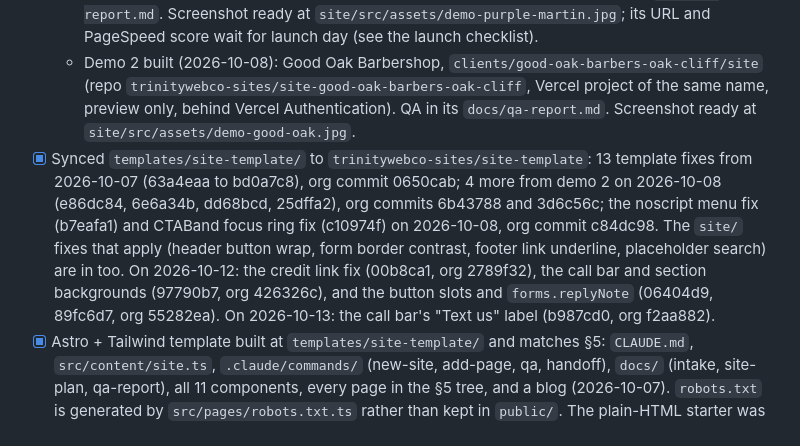
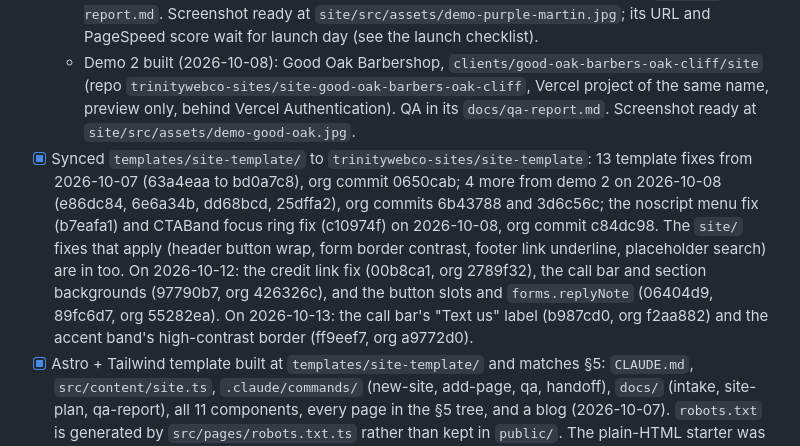
Before and after one commit to hectorclawd/trinity-web-co, a Markdown page: CLAUDE.md, the part around the change. Drawn GitHub-style.

Commit message:
Record the template sync of the high-contrast border
Co-Authored-By: Claude Opus 5.5 <noreply@anthropic.com>

```diff
--- a/CLAUDE.md
+++ b/CLAUDE.md
@@ -87,7 +87,7 @@ Files built before the playbook was added, which now conflict with it:
 - [x] `site/` has two demo slots showing "in progress". Build the 2 demo sites (§7 Week 1), then add each one's URL, screenshot and mobile PageSpeed score in `site/src/content/site.ts`. Both built; the slots were filled with preview links on 2026-10-13 (c836c1e), and get production URLs and PageSpeed scores on launch day (see the launch checklist).
   - Demo 1 built (2026-10-07): Purple Martin Heating & Air, `clients/purple-martin-air-lake-highlands/site` (repo `trinitywebco-sites/site-purple-martin-air-lake-highlands`, Vercel project of the same name, preview only, behind Vercel Authentication). QA in its `docs/qa-report.md`. Screenshot ready at `site/src/assets/demo-purple-martin.jpg`; its URL and PageSpeed score wait for launch day (see the launch checklist).
   - Demo 2 built (2026-10-08): Good Oak Barbershop, `clients/good-oak-barbers-oak-cliff/site` (repo `trinitywebco-sites/site-good-oak-barbers-oak-cliff`, Vercel project of the same name, preview only, behind Vercel Authentication). QA in its `docs/qa-report.md`. Screenshot ready at `site/src/assets/demo-good-oak.jpg`.
-- [x] Synced `templates/site-template/` to `trinitywebco-sites/site-template`: 13 template fixes from 2026-10-07 (63a4eaa to bd0a7c8), org commit 0650cab; 4 more from demo 2 on 2026-10-08 (e86dc84, 6e6a34b, dd68bcd, 25dffa2), org commits 6b43788 and 3d6c56c; the noscript menu fix (b7eafa1) and CTABand focus ring fix (c10974f) on 2026-10-08, org commit c84dc98. The `site/` fixes that apply (header button wrap, form border contrast, footer link underline, placeholder search) are in too. On 2026-10-12: the credit link fix (00b8ca1, org 2789f32), the call bar and section backgrounds (97790b7, org 426326c), and the button slots and `forms.replyNote` (06404d9, 89fc6d7, org 55282ea). On 2026-10-13: the call bar's "Text us" label (b987cd0, org f2aa882).
+- [x] Synced `templates/site-template/` to `trinitywebco-sites/site-template`: 13 template fixes from 2026-10-07 (63a4eaa to bd0a7c8), org commit 0650cab; 4 more from demo 2 on 2026-10-08 (e86dc84, 6e6a34b, dd68bcd, 25dffa2), org commits 6b43788 and 3d6c56c; the noscript menu fix (b7eafa1) and CTABand focus ring fix (c10974f) on 2026-10-08, org commit c84dc98. The `site/` fixes that apply (header button wrap, form border contrast, footer link underline, placeholder search) are in too. On 2026-10-12: the credit link fix (00b8ca1, org 2789f32), the call bar and section backgrounds (97790b7, org 426326c), and the button slots and `forms.replyNote` (06404d9, 89fc6d7, org 55282ea). On 2026-10-13: the call bar's "Text us" label (b987cd0, org f2aa882) and the accent band's high-contrast border (ff9eef7, org a9772d0).
 - [x] Astro + Tailwind template built at `templates/site-template/` and matches §5: `CLAUDE.md`, `src/content/site.ts`, `.claude/commands/` (new-site, add-page, qa, handoff), `docs/` (intake, site-plan, qa-report), all 11 components, every page in the §5 tree, and a blog (2026-10-07). `robots.txt` is generated by `src/pages/robots.txt.ts` rather than kept in `public/`. The plain-HTML starter was removed (it's in commit 881d083).
 - [x] Hosting: `/site` now deploys to **Vercel** like client sites, not Cloudflare Pages. The Cloudflare `_headers` file is gone; `site/vercel.json` holds the security headers, CSP, trailing-slash setting and long-term caching for `/_astro/` (2026-10-07). The Vercel project exists (see below).
 - [x] `business/pricing.md`, `business/contracts/` and `business/outreach/` moved to `business/archive/`, replaced by the playbook and `business/sales/` (2026-10-07).
```
Also changed, not shown: HANDOFF.md (+1 -1 lines).
